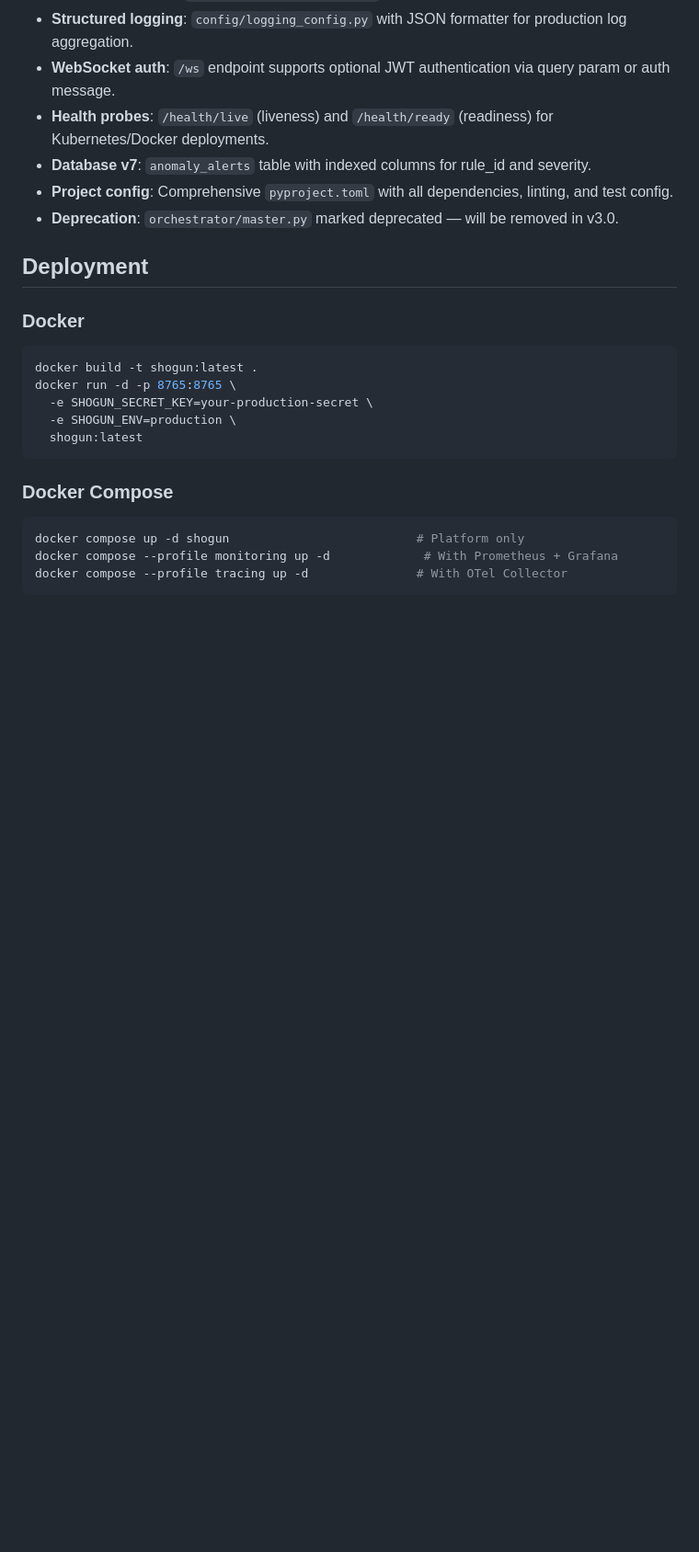
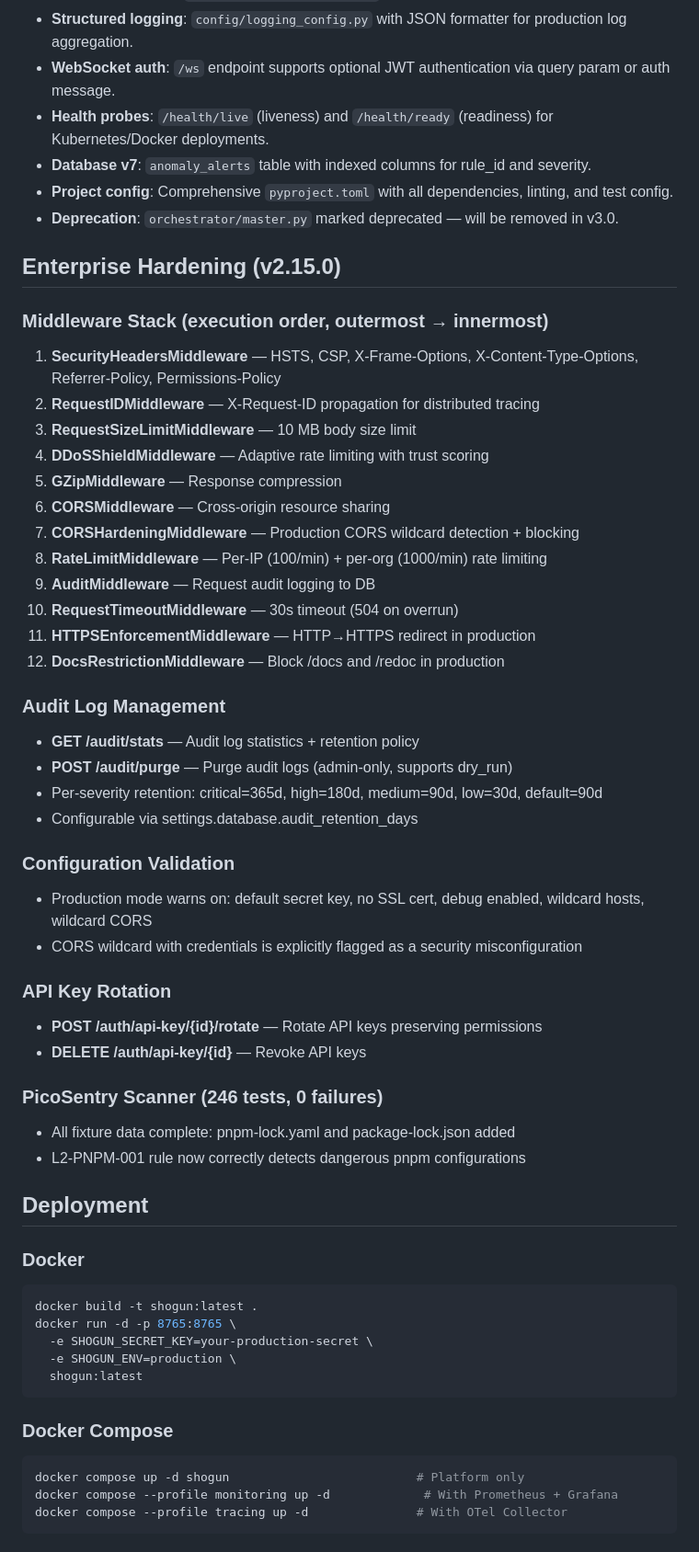
Before and after one commit to KirkForge/PicoShogun, a Markdown page: STATE.md, the part around the change. Shown at 92% size. Drawn GitHub-style; blank space fills up the shorter version.

Commit message:
docs: update STATE.md with enterprise hardening details, audit log management, CORS validation

```diff
--- a/STATE.md
+++ b/STATE.md
@@ -162,6 +162,40 @@ Shogun/
 - **Project config**: Comprehensive `pyproject.toml` with all dependencies, linting, and test config.
 - **Deprecation**: `orchestrator/master.py` marked deprecated — will be removed in v3.0.
 
+## Enterprise Hardening (v2.15.0)
+
+### Middleware Stack (execution order, outermost → innermost)
+1. **SecurityHeadersMiddleware** — HSTS, CSP, X-Frame-Options, X-Content-Type-Options, Referrer-Policy, Permissions-Policy
+2. **RequestIDMiddleware** — X-Request-ID propagation for distributed tracing
+3. **RequestSizeLimitMiddleware** — 10 MB body size limit
+4. **DDoSShieldMiddleware** — Adaptive rate limiting with trust scoring
+5. **GZipMiddleware** — Response compression
+6. **CORSMiddleware** — Cross-origin resource sharing
+7. **CORSHardeningMiddleware** — Production CORS wildcard detection + blocking
+8. **RateLimitMiddleware** — Per-IP (100/min) + per-org (1000/min) rate limiting
+9. **AuditMiddleware** — Request audit logging to DB
+10. **RequestTimeoutMiddleware** — 30s timeout (504 on overrun)
+11. **HTTPSEnforcementMiddleware** — HTTP→HTTPS redirect in production
+12. **DocsRestrictionMiddleware** — Block /docs and /redoc in production
+
+### Audit Log Management
+- **GET /audit/stats** — Audit log statistics + retention policy
+- **POST /audit/purge** — Purge audit logs (admin-only, supports dry_run)
+- Per-severity retention: critical=365d, high=180d, medium=90d, low=30d, default=90d
+- Configurable via settings.database.audit_retention_days
+
+### Configuration Validation
+- Production mode warns on: default secret key, no SSL cert, debug enabled, wildcard hosts, wildcard CORS
+- CORS wildcard with credentials is explicitly flagged as a security misconfiguration
+
+### API Key Rotation
+- **POST /auth/api-key/{id}/rotate** — Rotate API keys preserving permissions
+- **DELETE /auth/api-key/{id}** — Revoke API keys
+
+### PicoSentry Scanner (246 tests, 0 failures)
+- All fixture data complete: pnpm-lock.yaml and package-lock.json added
+- L2-PNPM-001 rule now correctly detects dangerous pnpm configurations
+
 ## Deployment
 
 ### Docker
```
